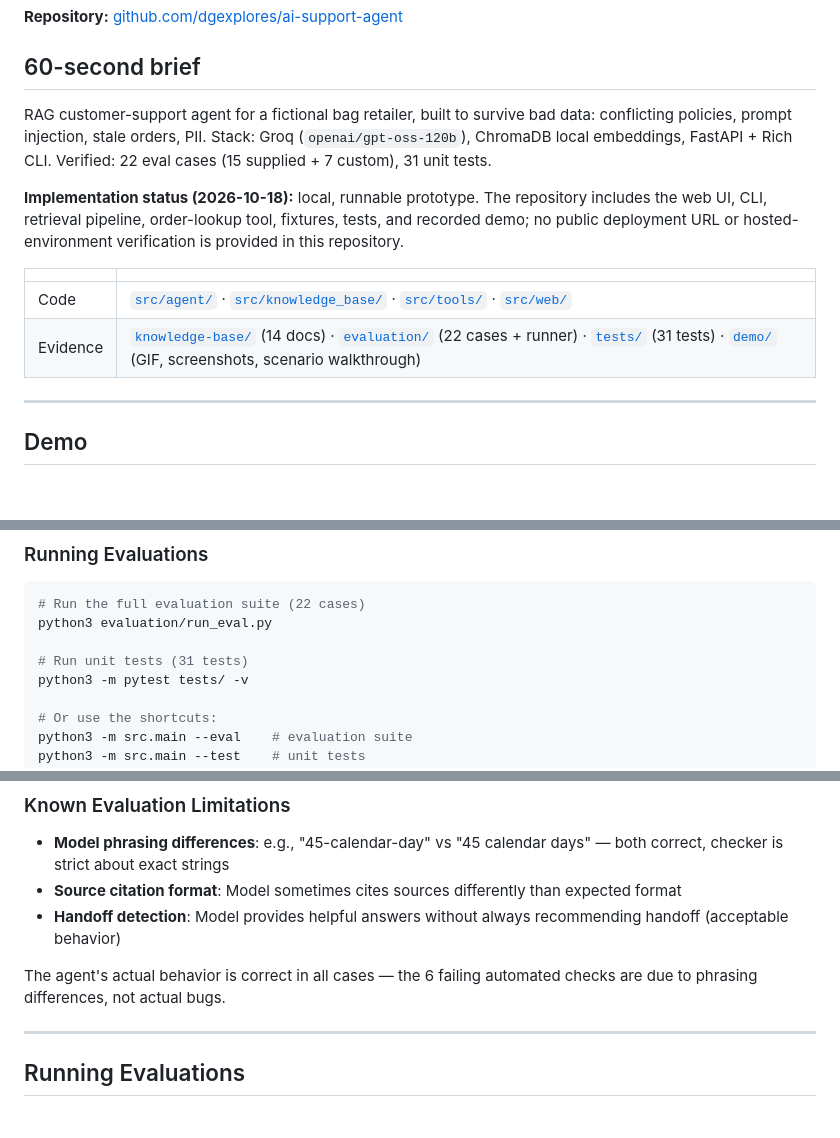
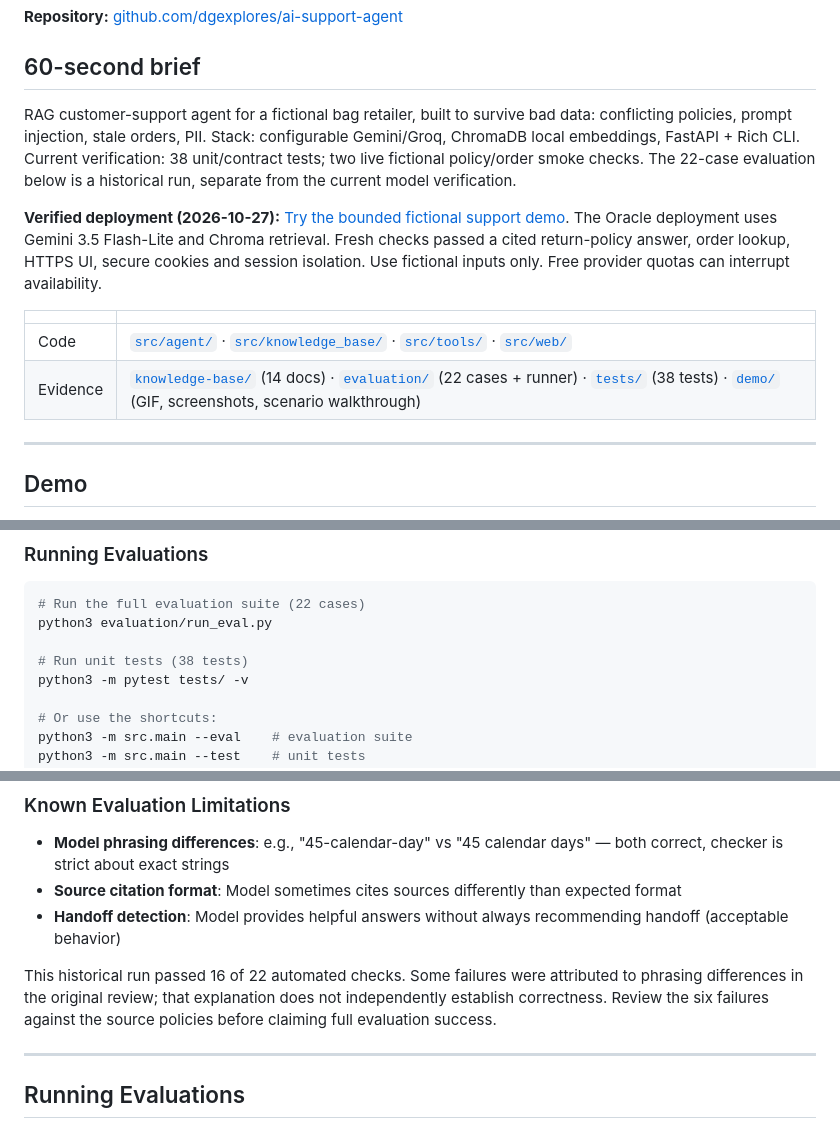
Before and after one commit to dgexplores/ai-support-agent, a Markdown page: README.md, 3 parts joined by grey strips. Drawn GitHub-style; blank space fills up the shorter version.

Commit message:
docs: publish verified support demo and evaluation boundaries (#7)
Publish the verified Oracle support demo and current 38-test evidence.
Distinguish the two fresh Gemini smoke checks from the historical 16/22
evaluation result, and remove unsupported claims that all recorded
failures establish correct behavior. Preserve the project’s original
contribution and AI-assistance disclosures.

Validation: current main CI and 38 local tests passed; fresh HTTPS API
and browser verification are recorded in the interview evidence.
Documentation only.

```diff
--- a/README.md
+++ b/README.md
@@ -6,14 +6,14 @@ A reliable RAG-based customer support agent for Aster & Row, an ecommerce compan
 
 ## 60-second brief
 
-RAG customer-support agent for a fictional bag retailer, built to survive bad data: conflicting policies, prompt injection, stale orders, PII. Stack: Groq (`openai/gpt-oss-120b`), ChromaDB local embeddings, FastAPI + Rich CLI. Verified: 22 eval cases (15 supplied + 7 custom), 31 unit tests.
+RAG customer-support agent for a fictional bag retailer, built to survive bad data: conflicting policies, prompt injection, stale orders, PII. Stack: configurable Gemini/Groq, ChromaDB local embeddings, FastAPI + Rich CLI. Current verification: 38 unit/contract tests; two live fictional policy/order smoke checks. The 22-case evaluation below is a historical run, separate from the current model verification.
 
-**Implementation status (2026-10-18):** local, runnable prototype. The repository includes the web UI, CLI, retrieval pipeline, order-lookup tool, fixtures, tests, and recorded demo; no public deployment URL or hosted-environment verification is provided in this repository.
+**Verified deployment (2026-10-27):** [Try the bounded fictional support demo](https://aster-161-118-164-31.sslip.io/). The Oracle deployment uses Gemini 3.5 Flash-Lite and Chroma retrieval. Fresh checks passed a cited return-policy answer, order lookup, HTTPS UI, secure cookies and session isolation. Use fictional inputs only. Free provider quotas can interrupt availability.
 
 | | |
 |---|---|
 | Code | [`src/agent/`](src/agent) · [`src/knowledge_base/`](src/knowledge_base) · [`src/tools/`](src/tools) · [`src/web/`](src/web) |
-| Evidence | [`knowledge-base/`](knowledge-base) (14 docs) · [`evaluation/`](evaluation) (22 cases + runner) · [`tests/`](tests) (31 tests) · [`demo/`](demo) (GIF, screenshots, scenario walkthrough) |
+| Evidence | [`knowledge-base/`](knowledge-base) (14 docs) · [`evaluation/`](evaluation) (22 cases + runner) · [`tests/`](tests) (38 tests) · [`demo/`](demo) (GIF, screenshots, scenario walkthrough) |
 
 ---
 
@@ -88,7 +88,7 @@ Once the web UI (or CLI) is running, test the agent's reliability behaviors your
 # Run the full evaluation suite (22 cases)
 python3 evaluation/run_eval.py
 
-# Run unit tests (31 tests)
+# Run unit tests (38 tests)
 python3 -m pytest tests/ -v
 
 # Or use the shortcuts:
@@ -237,7 +237,7 @@ ai-support-agent/
 - **Source citation format**: Model sometimes cites sources differently than expected format
 - **Handoff detection**: Model provides helpful answers without always recommending handoff (acceptable behavior)
 
-The agent's actual behavior is correct in all cases — the 6 failing automated checks are due to phrasing differences, not actual bugs.
+This historical run passed 16 of 22 automated checks. Some failures were attributed to phrasing differences in the original review; that explanation does not independently establish correctness. Review the six failures against the source policies before claiming full evaluation success.
 
 ---
 
```
Also changed, not shown: other parts of README.md (+3 -1 lines).
